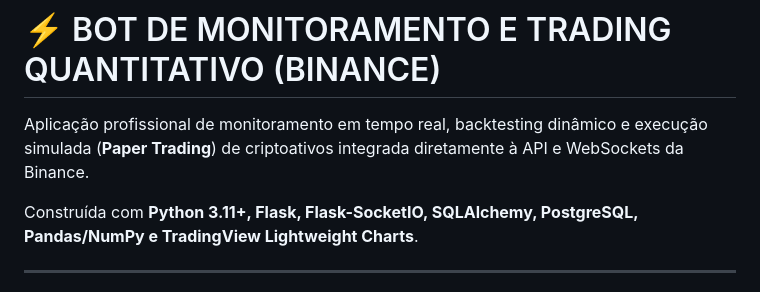
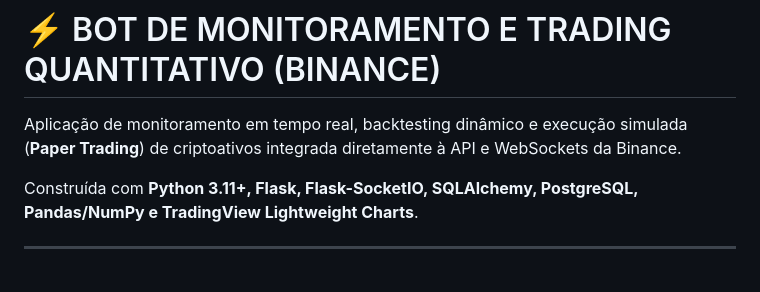
Before and after one commit to lcruz2214/bot_bin_0926, a Markdown page: README.md, the part around the change. Drawn GitHub-style.

```diff
--- a/README.md
+++ b/README.md
@@ -1,6 +1,6 @@
 # ⚡ BOT DE MONITORAMENTO E TRADING QUANTITATIVO (BINANCE)
 
-Aplicação profissional de monitoramento em tempo real, backtesting dinâmico e execução simulada (**Paper Trading**) de criptoativos integrada diretamente à API e WebSockets da Binance.
+Aplicação de monitoramento em tempo real, backtesting dinâmico e execução simulada (**Paper Trading**) de criptoativos integrada diretamente à API e WebSockets da Binance.
 
 Construída com **Python 3.11+, Flask, Flask-SocketIO, SQLAlchemy, PostgreSQL, Pandas/NumPy e TradingView Lightweight Charts**.
 
```
